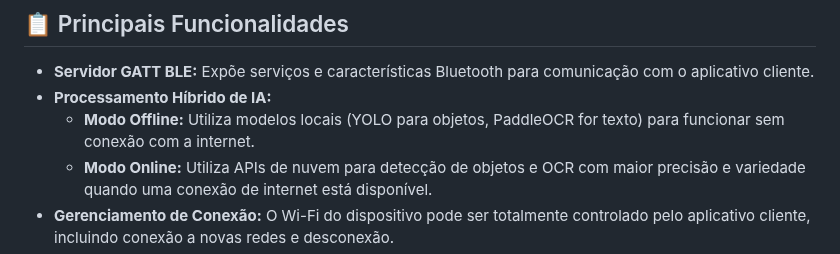
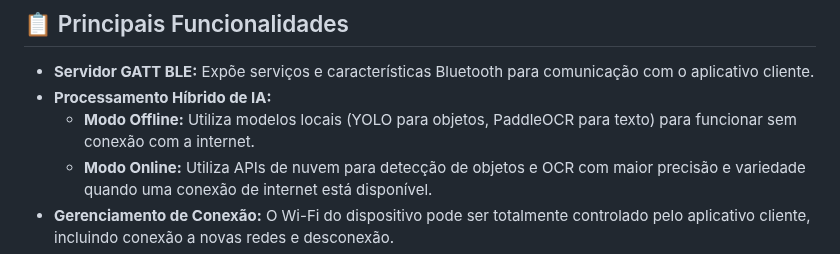
Before and after one commit to second-vision/Second-Vision, a Markdown page: README.md, the part around the change. Rendered like a GitHub page.

```diff
--- a/README.md
+++ b/README.md
@@ -8,7 +8,7 @@ Este repositório contém o código-fonte do servidor GATT para o projeto **Seco
 
 *   **Servidor GATT BLE:** Expõe serviços e características Bluetooth para comunicação com o aplicativo cliente.
 *   **Processamento Híbrido de IA:**
-    *   **Modo Offline:** Utiliza modelos locais (YOLO para objetos, PaddleOCR for texto) para funcionar sem conexão com a internet.
+    *   **Modo Offline:** Utiliza modelos locais (YOLO para objetos, PaddleOCR para texto) para funcionar sem conexão com a internet.
     *   **Modo Online:** Utiliza APIs de nuvem para detecção de objetos e OCR com maior precisão e variedade quando uma conexão de internet está disponível.
 *   **Gerenciamento de Conexão:** O Wi-Fi do dispositivo pode ser totalmente controlado pelo aplicativo cliente, incluindo conexão a novas redes e desconexão.
 *   **Monitoramento de Hardware:** Expõe o status da bateria (porcentagem e tempo restante estimado) via BLE.
```
